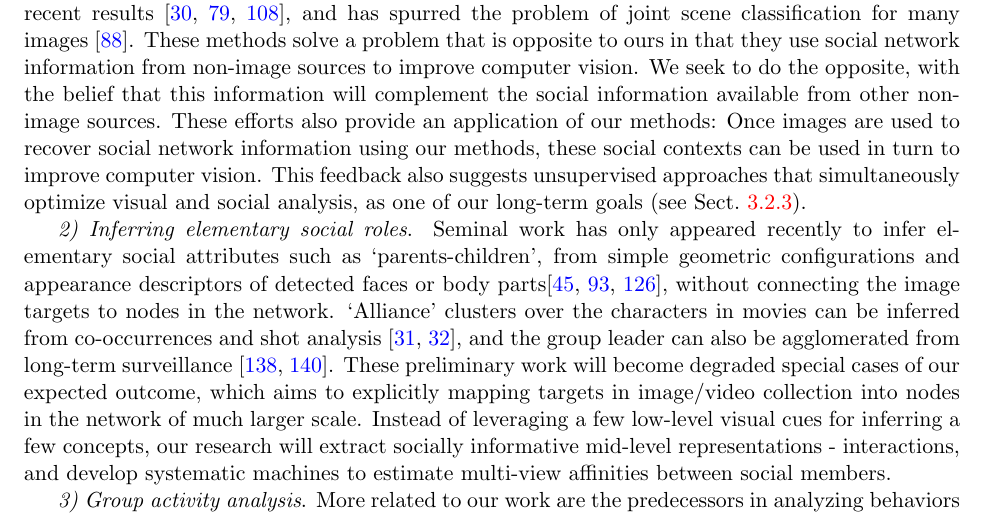
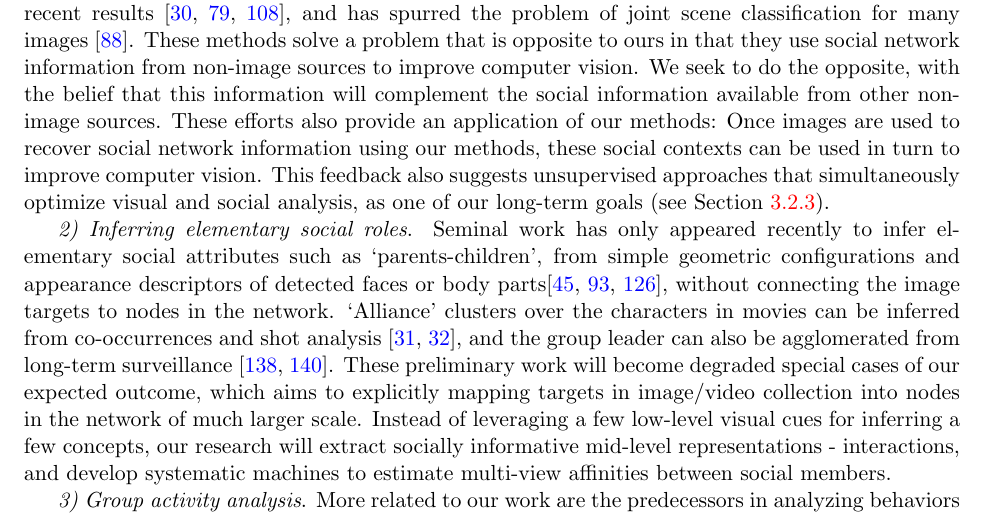
Before and after one commit to ruonanli/NSF_SocialVision_2012, a LaTeX document (SocialVision2012.tex, which reads relatedwork.tex): part of page 5 of 26, cut so that both start at the same text. Compiled offline with pdfLaTeX; a LaTeX package or settings file that is missing is left out.

```diff
--- a/relatedwork.tex
+++ b/relatedwork.tex
@@ -34,7 +34,7 @@
 
 While computer vision and social network analysis have mostly been studied separately, there are some notable predecessors that successfully united them for certain tasks in certain domains.
 
-\emph{1) Enhancing recognition with social context}. With the growth of online photo collections, an emerging sub-field aims to use social network information as context to improve image-based recognition.\comment{For the most part, these methods rely explicitly on social network information extracted from ``Facebook friendships'' and other Internet-based relationship information, and they do not attempt to recover social information from the images themselves.} PI Zickler has made the pilot contribution in face recognition using social contexts \cite{Stone2008,Stone2010}. Similar attempts include exploiting clothing that people wear over the course of a few hours or a day~\cite{anguelov2007cir, zhang2003aah,  song2006cah, sivic2006fpr}, using temporal and spatial context of photographs~\cite{naaman2005lcr, zhao2006apa}, or using the frequency with which people appear together~\cite{anguelov2007cir}. These results are followed by more recent results \cite{Dikmen:classify,LeeBMVC2011,Poppe2012}, and has spurred the problem of joint scene classification for many images \cite{McAuley:socialclassify}. These methods solve a problem that is opposite to ours in that they use social network information from non-image sources to improve computer vision. We seek to do the opposite\comment{by using computer vision to infer social network information front he images themselves}, with the belief that this information will complement the social information available from other non-image sources. These efforts also provide an application of our methods: Once images are used to recover social network information using our methods, these social contexts can be used in turn to improve computer vision. This feedback also suggests unsupervised approaches that simultaneously optimize visual and social analysis, as one of our long-term goals (see Sect.~\ref{sec:closeloop}).
+\emph{1) Enhancing recognition with social context}. With the growth of online photo collections, an emerging sub-field aims to use social network information as context to improve image-based recognition.\comment{For the most part, these methods rely explicitly on social network information extracted from ``Facebook friendships'' and other Internet-based relationship information, and they do not attempt to recover social information from the images themselves.} PI Zickler has made the pilot contribution in face recognition using social contexts \cite{Stone2008,Stone2010}. Similar attempts include exploiting clothing that people wear over the course of a few hours or a day~\cite{anguelov2007cir, zhang2003aah,  song2006cah, sivic2006fpr}, using temporal and spatial context of photographs~\cite{naaman2005lcr, zhao2006apa}, or using the frequency with which people appear together~\cite{anguelov2007cir}. These results are followed by more recent results \cite{Dikmen:classify,LeeBMVC2011,Poppe2012}, and has spurred the problem of joint scene classification for many images \cite{McAuley:socialclassify}. These methods solve a problem that is opposite to ours in that they use social network information from non-image sources to improve computer vision. We seek to do the opposite\comment{by using computer vision to infer social network information front he images themselves}, with the belief that this information will complement the social information available from other non-image sources. These efforts also provide an application of our methods: Once images are used to recover social network information using our methods, these social contexts can be used in turn to improve computer vision. This feedback also suggests unsupervised approaches that simultaneously optimize visual and social analysis, as one of our long-term goals (see Section~\ref{sec:closeloop}).
 
 %%%%%%%%%%%%%%%%%%%%%%%%%%%%%%%%%%%%%%%%%
 
```
Also changed, not shown: priorsupport.tex (+1 -1 lines).
